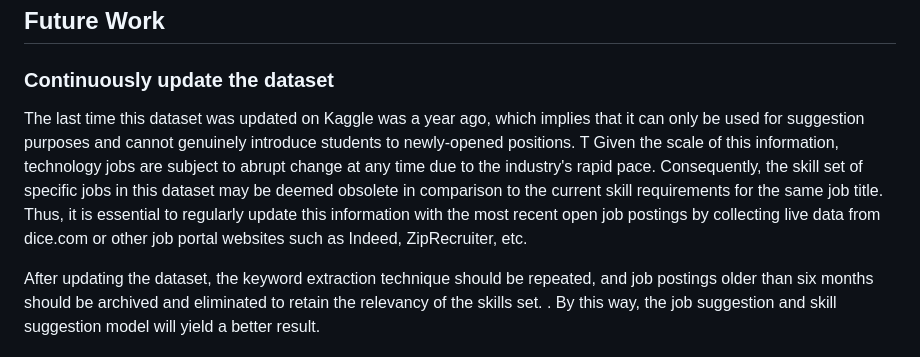
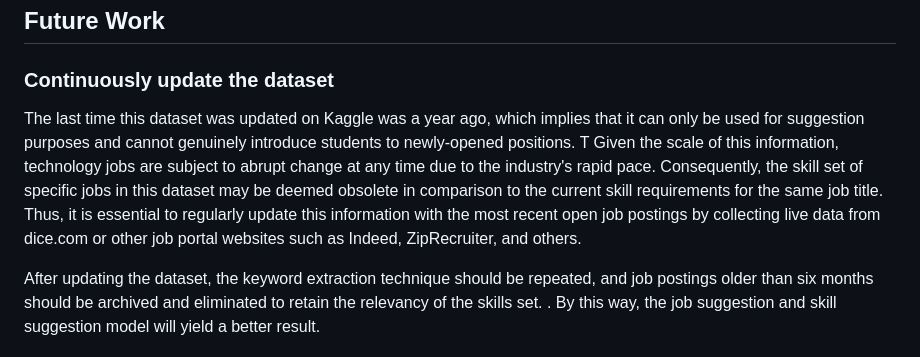
Before and after one commit to Mai1902/SeniorThesis_MaiNguyen, a Markdown page: thesis.md, the part around the change. GitHub-like rendering.

Commit message:
Finish editing, last submission for Final Draft

```diff
--- a/thesis.md
+++ b/thesis.md
@@ -563,7 +563,7 @@ The Database page allows users to get the extensive lsit of extracted skills us
 
 ### Continuously update the dataset
 
-The last time this dataset was updated on Kaggle was a year ago, which implies that it can only be used for suggestion purposes and cannot genuinely introduce students to newly-opened positions. T Given the scale of this information, technology jobs are subject to abrupt change at any time due to the industry's rapid pace. Consequently, the skill set of specific jobs in this dataset may be deemed obsolete in comparison to the current skill requirements for the same job title. Thus, it is essential to regularly update this information with the most recent open job postings by collecting live data from dice.com or other job portal websites such as Indeed, ZipRecruiter, etc.
+The last time this dataset was updated on Kaggle was a year ago, which implies that it can only be used for suggestion purposes and cannot genuinely introduce students to newly-opened positions. T Given the scale of this information, technology jobs are subject to abrupt change at any time due to the industry's rapid pace. Consequently, the skill set of specific jobs in this dataset may be deemed obsolete in comparison to the current skill requirements for the same job title. Thus, it is essential to regularly update this information with the most recent open job postings by collecting live data from dice.com or other job portal websites such as Indeed, ZipRecruiter, and others.
 
 After updating the dataset, the keyword extraction technique should be repeated, and job postings older than six months should be archived and eliminated to retain the relevancy of the skills set. . By this way, the job suggestion and skill suggestion model will yield a better result.
 
```
